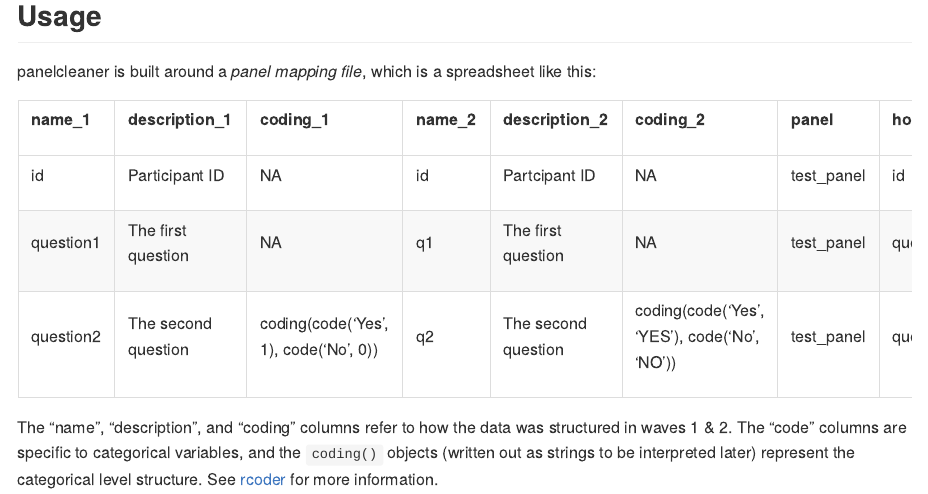
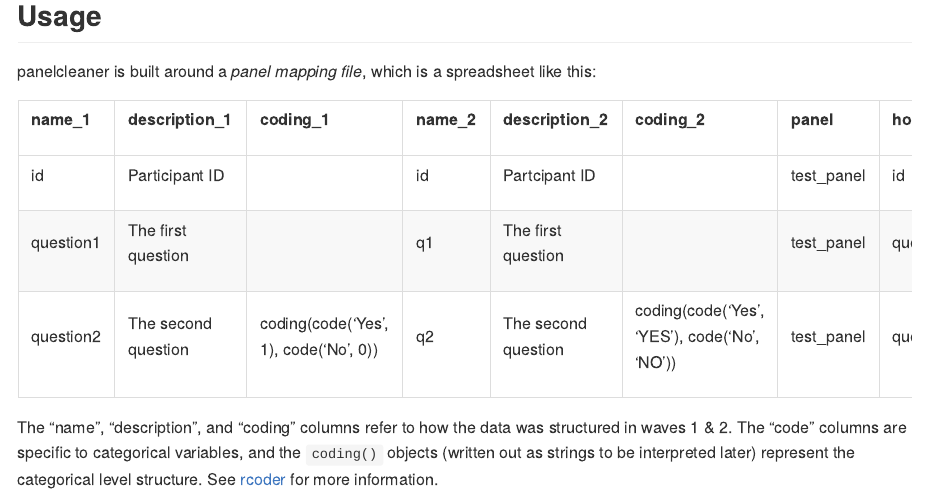
Before and after one commit to nyuglobalties/panelcleaner, an R Markdown document (README.Rmd): the page in a window 1100 px wide, from 270 px down. The pictures show the output file README.md that the author committed with the source, drawn offline in the style of GitHub; badge pictures from the web are left out.

Commit message:
Swap NAs to spaces for clarity

````diff
--- a/README.Rmd
+++ b/README.Rmd
@@ -34,8 +34,8 @@ panelcleaner is built around a _panel mapping file_, which is a spreadsheet like
 ```{r echo=FALSE, warning=FALSE}
 panel_map_csv <- tibble::tribble(
   ~ name_1, ~ description_1, ~ coding_1, ~ name_2, ~ description_2, ~ coding_2, ~ panel, ~ homogenized_name, ~ homogenized_coding,
-  "id", "Participant ID", NA, "id", "Partcipant ID", NA, "test_panel", "id", NA,
-  "question1", "The first question", NA, "q1", "The first question", NA, "test_panel", "question_1", NA,
+  "id", "Participant ID", "", "id", "Partcipant ID", "", "test_panel", "id", "",
+  "question1", "The first question", "", "q1", "The first question", "", "test_panel", "question_1", "",
   "question2", "The second question", "coding(code('Yes', 1), code('No', 0))", "q2", "The second question", "coding(code('Yes', 'YES'), code('No', 'NO'))", "test_panel", "question_2", "coding(code('Yes', 1), code('No', 0))"
 )
 
````
Also changed, not shown: README.md.
